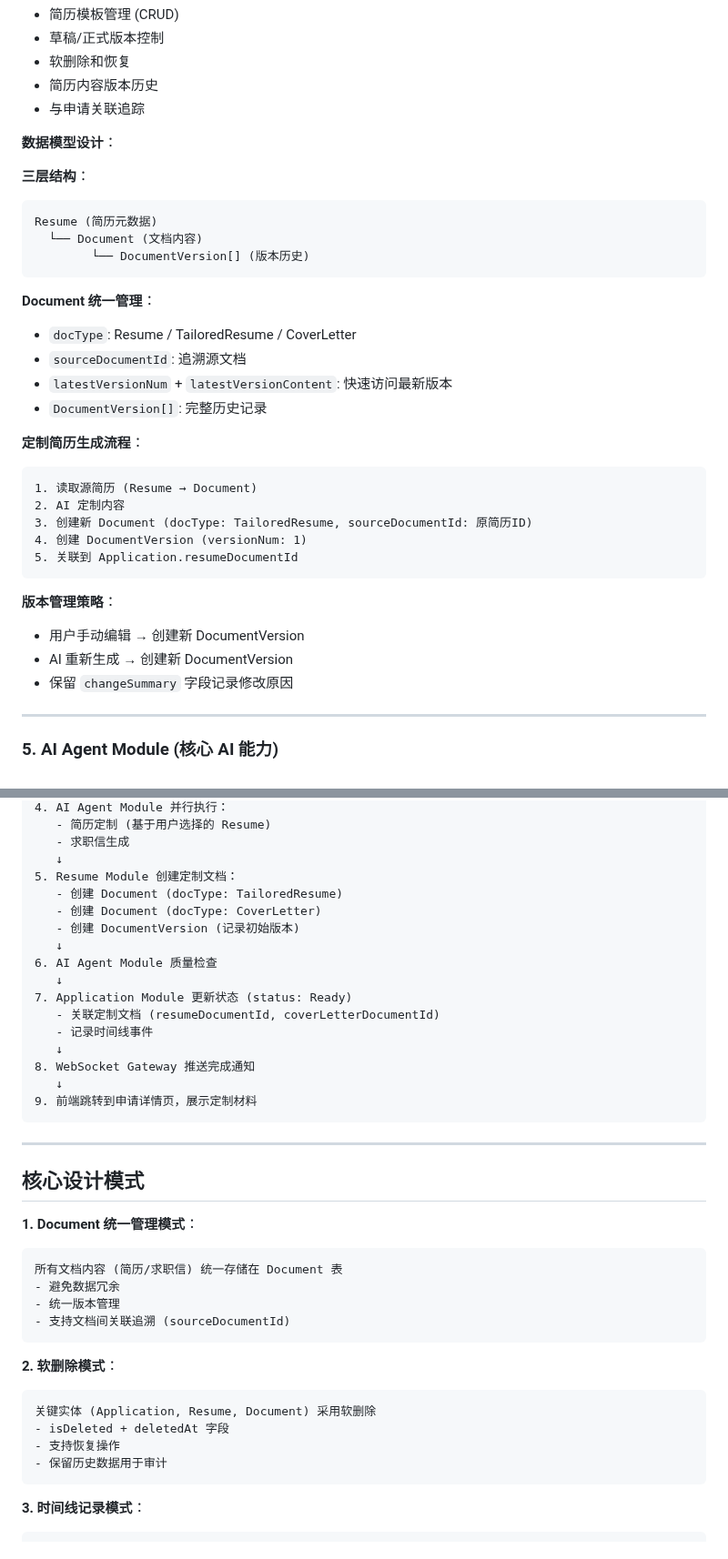
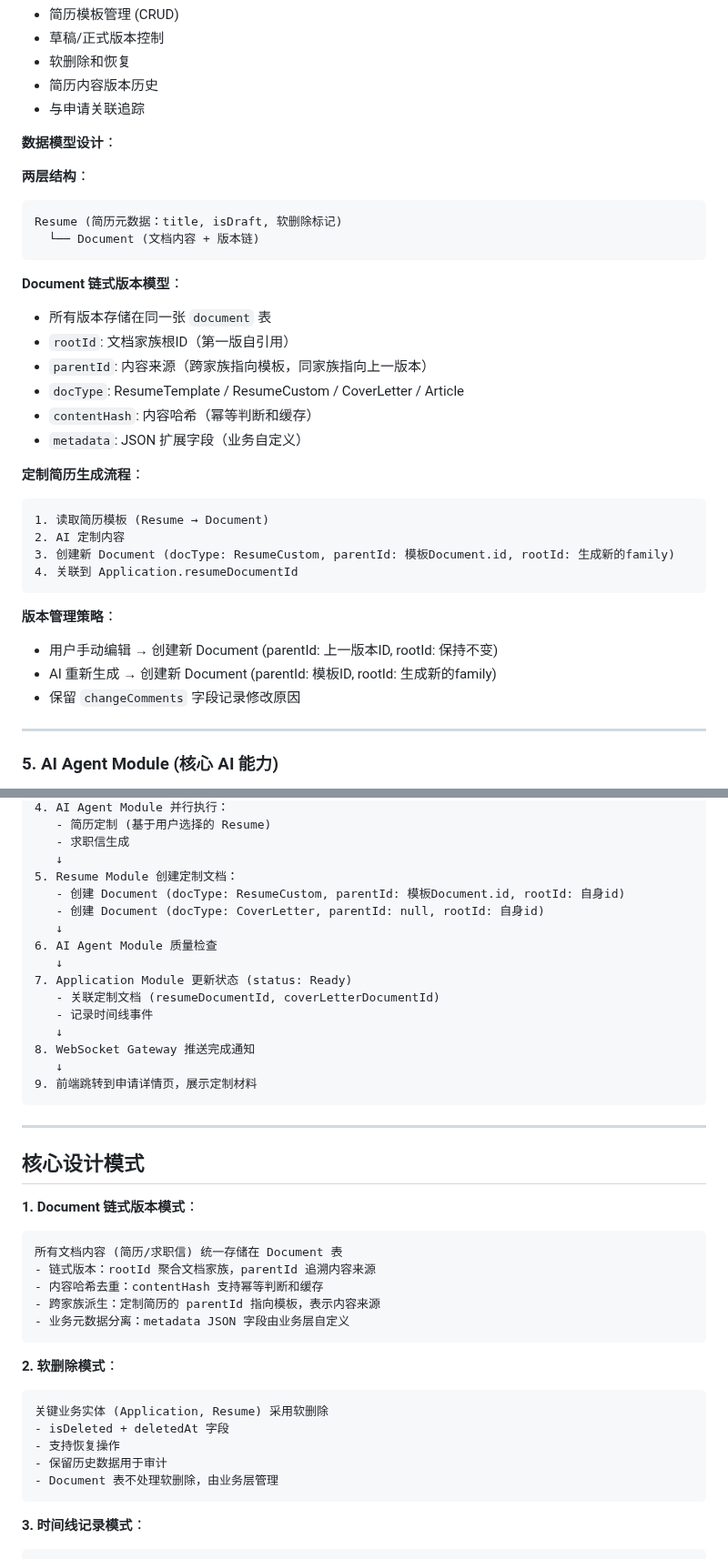
Before and after one commit to cysong/JobPilot, a Markdown page: docs/architecture.md, 2 parts joined by grey strips. Shown at 91% size. Rendered like a GitHub page.

````diff
--- a/docs/architecture.md
+++ b/docs/architecture.md
@@ -380,32 +380,32 @@ Pending → Tailoring → Ready → Applied → ResumeScreened → PhoneScreen
 
 **数据模型设计**：
 
-**三层结构**：
+**两层结构**：
 ```
-Resume (简历元数据)
-  └── Document (文档内容)
-        └── DocumentVersion[] (版本历史)
+Resume (简历元数据：title, isDraft, 软删除标记)
+  └── Document (文档内容 + 版本链)
 ```
 
-**Document 统一管理**：
-- `docType`: Resume / TailoredResume / CoverLetter
-- `sourceDocumentId`: 追溯源文档
-- `latestVersionNum` + `latestVersionContent`: 快速访问最新版本
-- `DocumentVersion[]`: 完整历史记录
+**Document 链式版本模型**：
+- 所有版本存储在同一张 `document` 表
+- `rootId`: 文档家族根ID（第一版自引用）
+- `parentId`: 内容来源（跨家族指向模板，同家族指向上一版本）
+- `docType`: ResumeTemplate / ResumeCustom / CoverLetter / Article
+- `contentHash`: 内容哈希（幂等判断和缓存）
+- `metadata`: JSON 扩展字段（业务自定义）
 
 **定制简历生成流程**：
 ```
-1. 读取源简历 (Resume → Document)
+1. 读取简历模板 (Resume → Document)
 2. AI 定制内容
-3. 创建新 Document (docType: TailoredResume, sourceDocumentId: 原简历ID)
-4. 创建 DocumentVersion (versionNum: 1)
-5. 关联到 Application.resumeDocumentId
+3. 创建新 Document (docType: ResumeCustom, parentId: 模板Document.id, rootId: 生成新的family)
+4. 关联到 Application.resumeDocumentId
 ```
 
 **版本管理策略**：
-- 用户手动编辑 → 创建新 DocumentVersion
-- AI 重新生成 → 创建新 DocumentVersion
-- 保留 `changeSummary` 字段记录修改原因
+- 用户手动编辑 → 创建新 Document (parentId: 上一版本ID, rootId: 保持不变)
+- AI 重新生成 → 创建新 Document (parentId: 模板ID, rootId: 生成新的family)
+- 保留 `changeComments` 字段记录修改原因
 
 ---
 
@@ -577,9 +577,8 @@ Worker → 更新状态 → WebSocket Gateway → emit('progress', data) → 客
    - 求职信生成
    ↓
 5. Resume Module 创建定制文档：
-   - 创建 Document (docType: TailoredResume)
-   - 创建 Document (docType: CoverLetter)
-   - 创建 DocumentVersion (记录初始版本)
+   - 创建 Document (docType: ResumeCustom, parentId: 模板Document.id, rootId: 自身id)
+   - 创建 Document (docType: CoverLetter, parentId: null, rootId: 自身id)
    ↓
 6. AI Agent Module 质量检查
    ↓
@@ -596,20 +595,22 @@ Worker → 更新状态 → WebSocket Gateway → emit('progress', data) → 客
 
 ## 核心设计模式
 
-**1. Document 统一管理模式**：
+**1. Document 链式版本模式**：
 ```
 所有文档内容 (简历/求职信) 统一存储在 Document 表
-- 避免数据冗余
-- 统一版本管理
-- 支持文档间关联追溯 (sourceDocumentId)
+- 链式版本：rootId 聚合文档家族，parentId 追溯内容来源
+- 内容哈希去重：contentHash 支持幂等判断和缓存
+- 跨家族派生：定制简历的 parentId 指向模板，表示内容来源
+- 业务元数据分离：metadata JSON 字段由业务层自定义
 ```
 
 **2. 软删除模式**：
 ```
-关键实体 (Application, Resume, Document) 采用软删除
+关键业务实体 (Application, Resume) 采用软删除
 - isDeleted + deletedAt 字段
 - 支持恢复操作
 - 保留历史数据用于审计
+- Document 表不处理软删除，由业务层管理
 ```
 
 **3. 时间线记录模式**：
````
Also changed, not shown: other parts of docs/architecture.md (+25 -55 lines).
